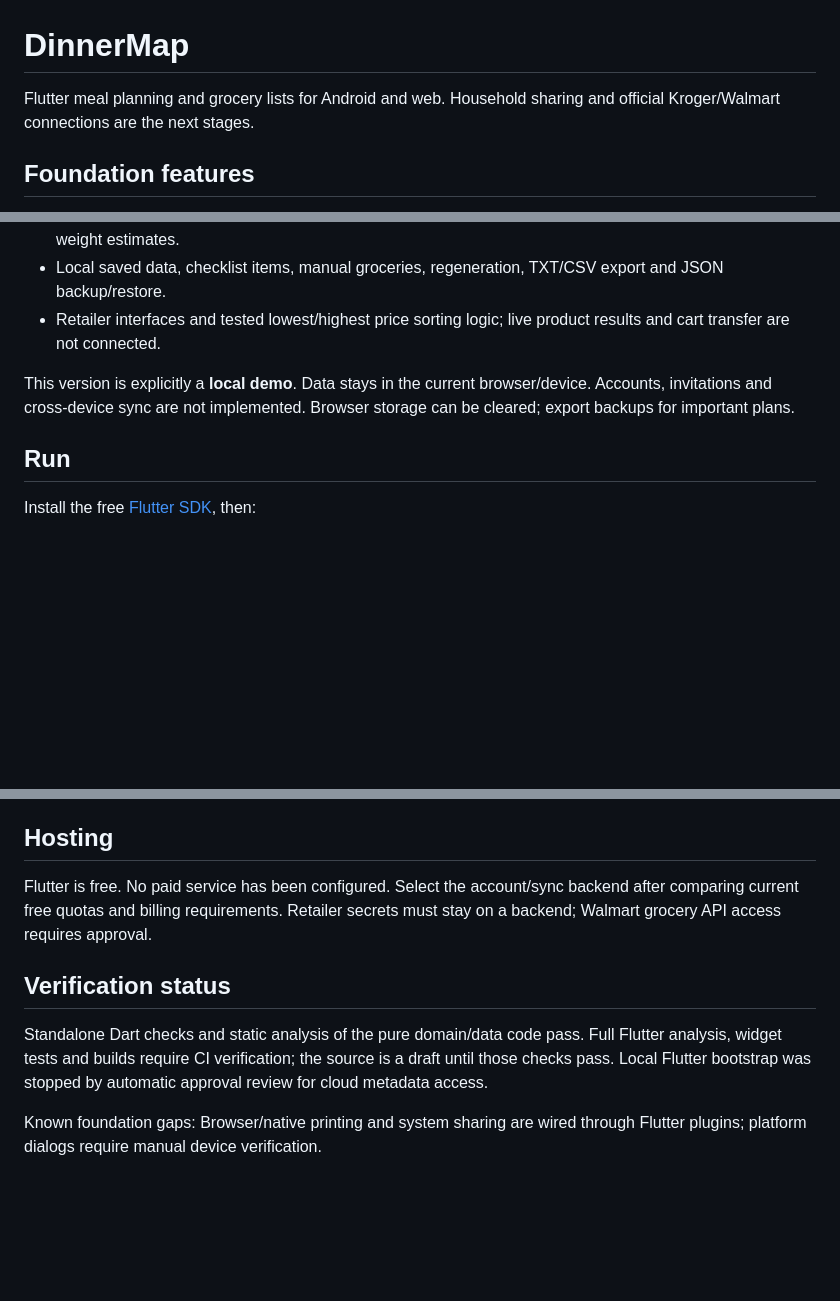
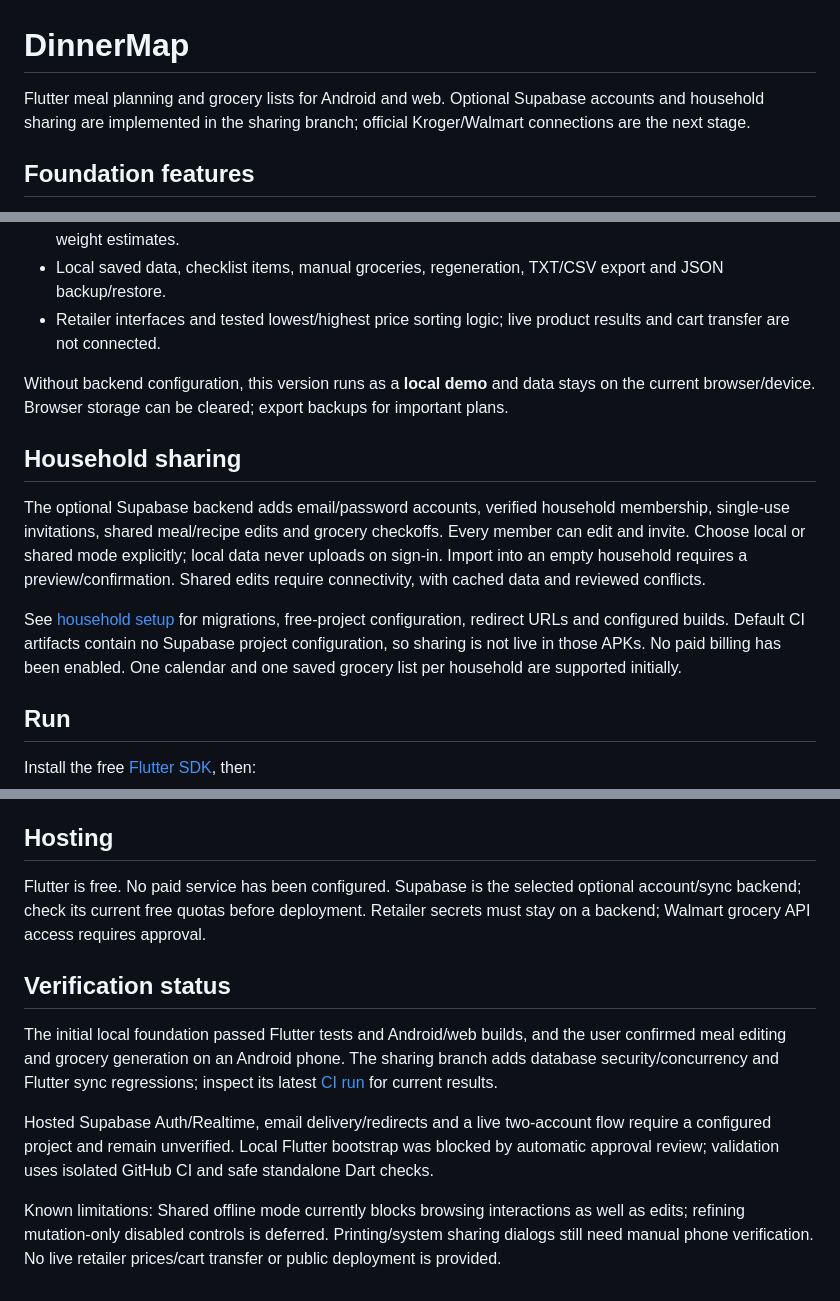
Before and after one commit to Bermieee/DinnerMap, a Markdown page: README.md, 3 parts joined by grey strips. GitHub-like rendering; blank space fills up the shorter version.

Commit message:
Document verified household builds and live setup requirements

```diff
--- a/README.md
+++ b/README.md
@@ -1,6 +1,6 @@
 # DinnerMap
 
-Flutter meal planning and grocery lists for Android and web. Household sharing and official Kroger/Walmart connections are the next stages.
+Flutter meal planning and grocery lists for Android and web. Optional Supabase accounts and household sharing are implemented in the sharing branch; official Kroger/Walmart connections are the next stage.
 
 ## Foundation features
 
@@ -10,7 +10,13 @@ Flutter meal planning and grocery lists for Android and web. Household sharing a
 - Local saved data, checklist items, manual groceries, regeneration, TXT/CSV export and JSON backup/restore.
 - Retailer interfaces and tested lowest/highest price sorting logic; live product results and cart transfer are not connected.
 
-This version is explicitly a **local demo**. Data stays in the current browser/device. Accounts, invitations and cross-device sync are not implemented. Browser storage can be cleared; export backups for important plans.
+Without backend configuration, this version runs as a **local demo** and data stays on the current browser/device. Browser storage can be cleared; export backups for important plans.
+
+## Household sharing
+
+The optional Supabase backend adds email/password accounts, verified household membership, single-use invitations, shared meal/recipe edits and grocery checkoffs. Every member can edit and invite. Choose local or shared mode explicitly; local data never uploads on sign-in. Import into an empty household requires a preview/confirmation. Shared edits require connectivity, with cached data and reviewed conflicts.
+
+See [household setup](docs/household-setup.md) for migrations, free-project configuration, redirect URLs and configured builds. Default CI artifacts contain no Supabase project configuration, so sharing is not live in those APKs. No paid billing has been enabled. One calendar and one saved grocery list per household are supported initially.
 
 ## Run
 
@@ -52,10 +58,12 @@ The demo starts with 28 offline recipes, selected from the prototype's curated l
 
 ## Hosting
 
-Flutter is free. No paid service has been configured. Select the account/sync backend after comparing current free quotas and billing requirements. Retailer secrets must stay on a backend; Walmart grocery API access requires approval.
+Flutter is free. No paid service has been configured. Supabase is the selected optional account/sync backend; check its current free quotas before deployment. Retailer secrets must stay on a backend; Walmart grocery API access requires approval.
 
 ## Verification status
 
-Standalone Dart checks and static analysis of the pure domain/data code pass. Full Flutter analysis, widget tests and builds require CI verification; the source is a draft until those checks pass. Local Flutter bootstrap was stopped by automatic approval review for cloud metadata access.
+The initial local foundation passed Flutter tests and Android/web builds, and the user confirmed meal editing and grocery generation on an Android phone. The sharing branch adds database security/concurrency and Flutter sync regressions; inspect its latest [CI run](https://github.com/Bermieee/DinnerMap/pull/2/checks) for current results.
 
-Known foundation gaps: Browser/native printing and system sharing are wired through Flutter plugins; platform dialogs require manual device verification.
+Hosted Supabase Auth/Realtime, email delivery/redirects and a live two-account flow require a configured project and remain unverified. Local Flutter bootstrap was blocked by automatic approval review; validation uses isolated GitHub CI and safe standalone Dart checks.
+
+Known limitations: Shared offline mode currently blocks browsing interactions as well as edits; refining mutation-only disabled controls is deferred. Printing/system sharing dialogs still need manual phone verification. No live retailer prices/cart transfer or public deployment is provided.
```
Also changed, not shown: other parts of README.md (+1 -1 lines), docs/household-validation.md (added, +23 -0 lines).
